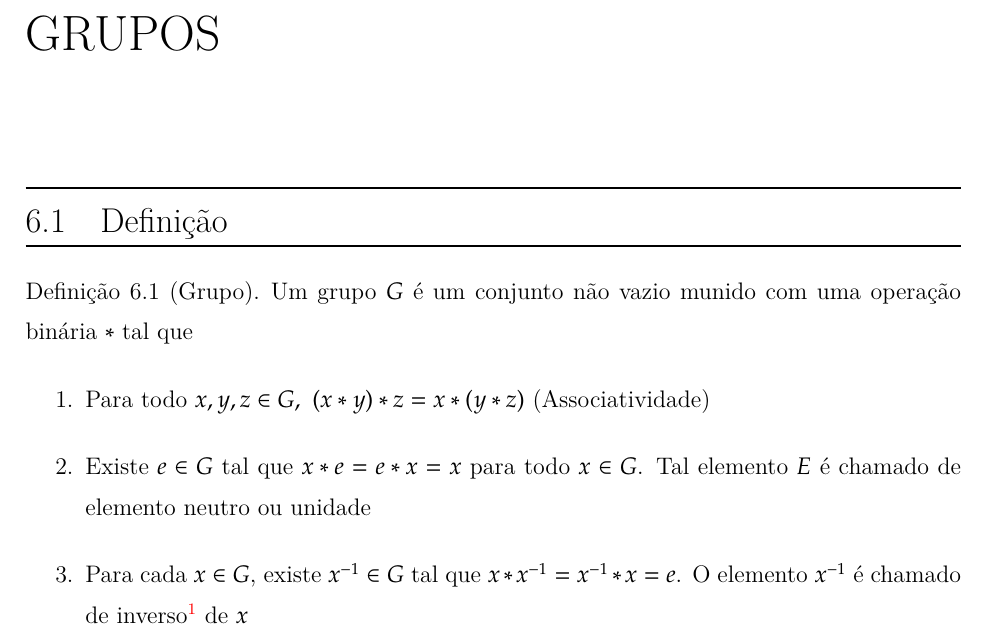
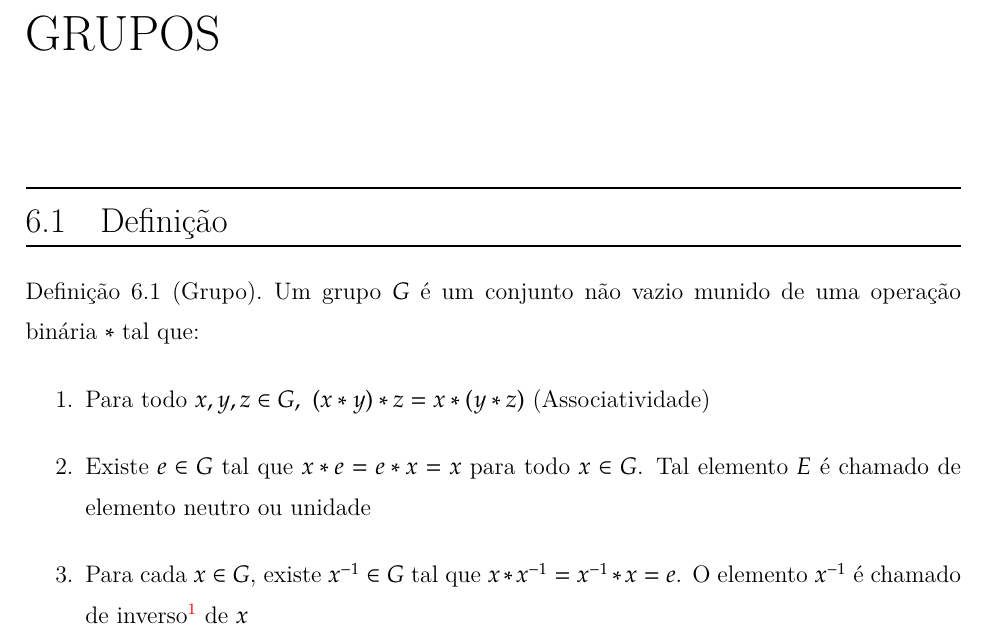
Before and after one commit to jfreitasunb/Algebra-1, a LaTeX book (Algebra_1.tex, which reads grupos.tex): part of page 67 of 75, cut so that both start at the same text. Compiled offline with XeLaTeX.

Commit message:
Melhorias no texto.

```diff
--- a/grupos.tex
+++ b/grupos.tex
@@ -5,7 +5,7 @@
 \chapter{Grupos}
 
 \section{Defini{\c c}{\~a}o}
-\begin{definicao}[Grupo] Um grupo $G$ {\'e} um conjunto n{\~a}o vazio munido com uma opera{\c c}{\~a}o bin{\'a}ria $*$ tal que
+\begin{definicao}[Grupo] Um grupo $G$ {\'e} um conjunto n{\~a}o vazio munido de uma opera{\c c}{\~a}o bin{\'a}ria $*$ tal que:
 \begin{enumerate}
 \item Para todo $x,y,z\in G,\ (x*y)*z=x*(y*z)$ (Associatividade)
 \item Existe $e\in G$ tal que $x*e=e*x=x$ para todo $x\in G$. Tal elemento $E$ {\'e} chamado de elemento neutro ou unidade
```
